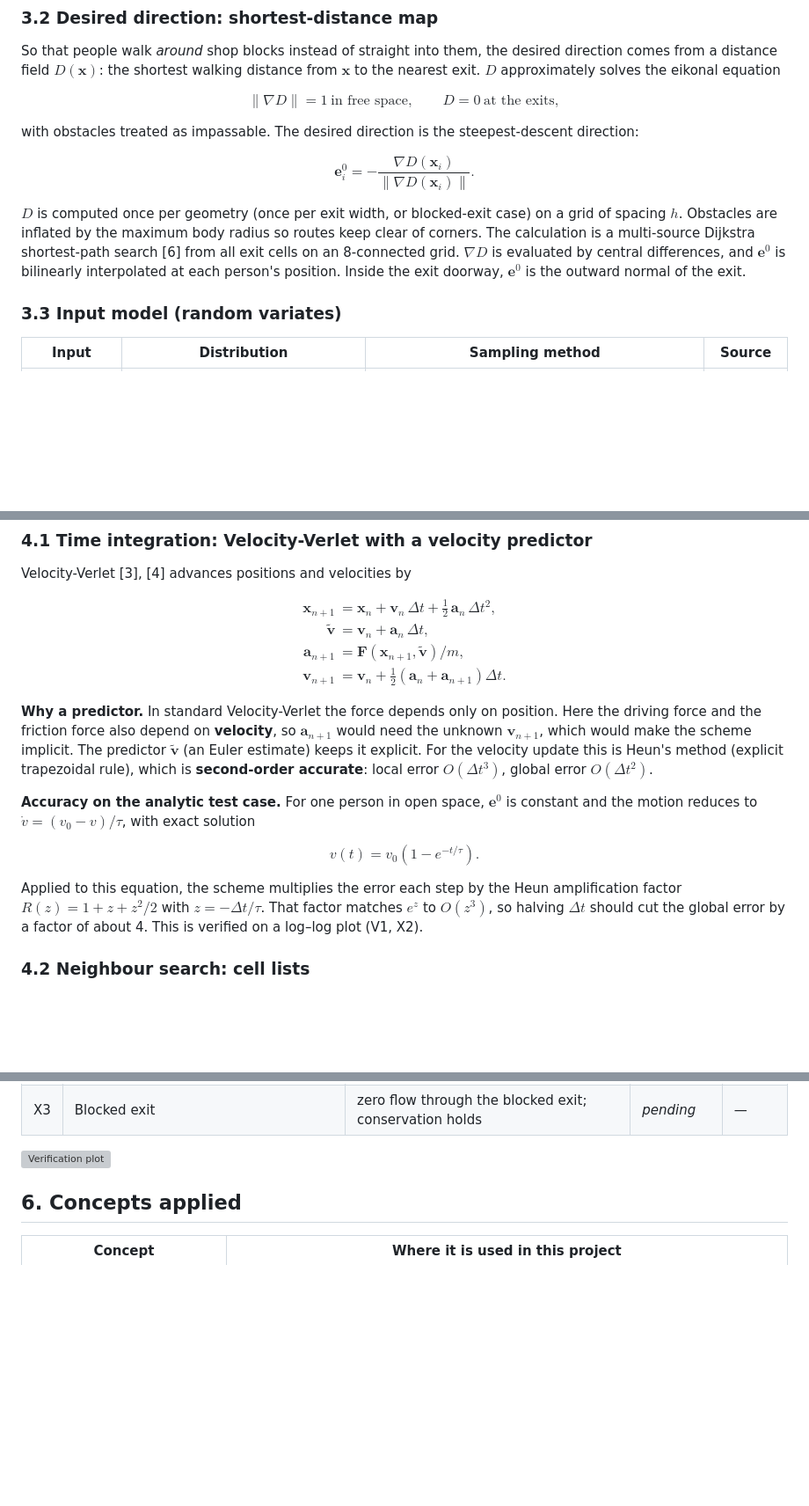
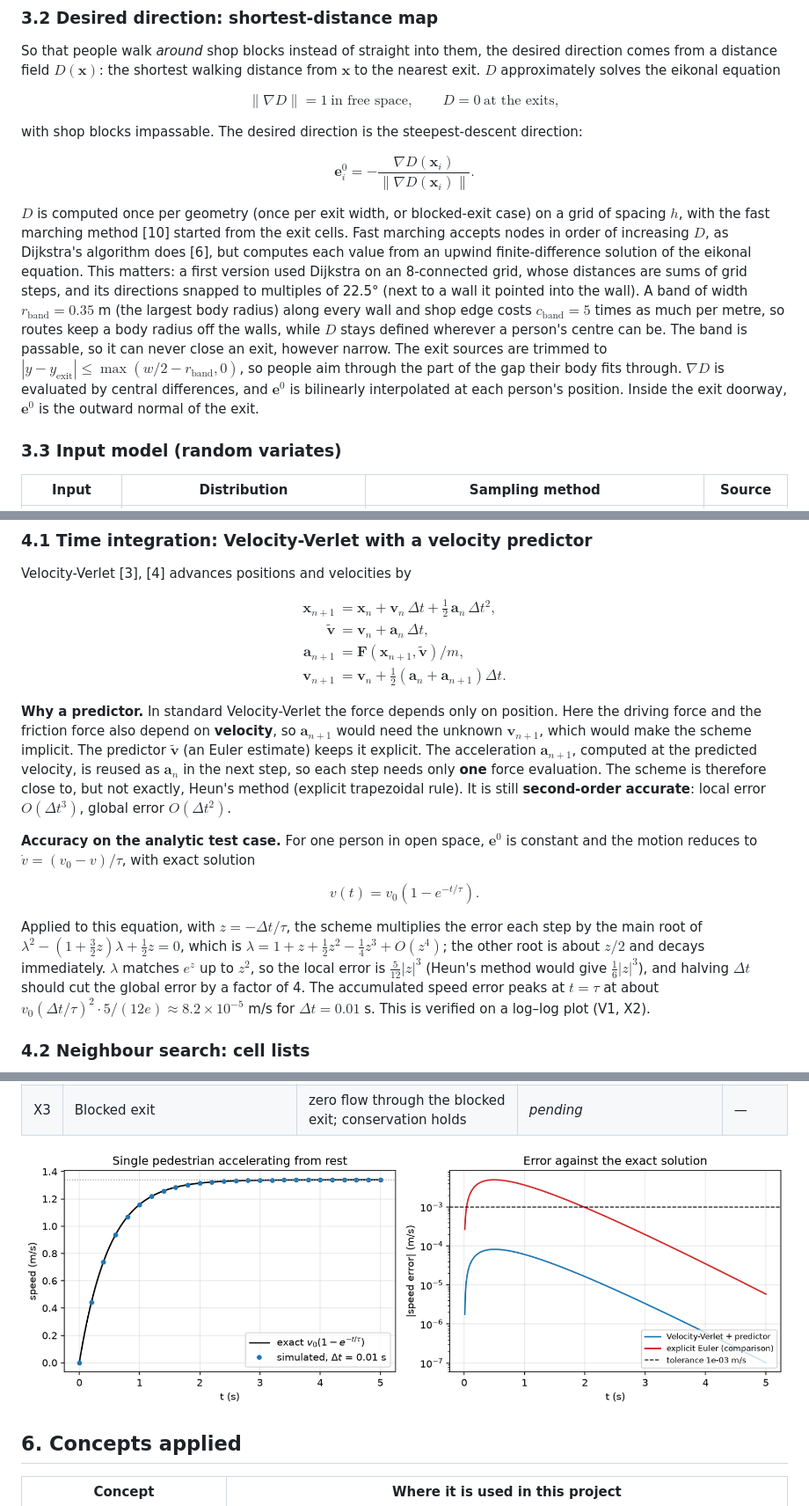
Before and after one commit to ChanuRasmika/mall-evacuation-social-force, a Markdown page: THEORY.md, 3 parts joined by grey strips. Shown at 88% size. Drawn GitHub-style; pictures changed too: figures/verification_relaxation.png (added); blank space fills up the shorter version; grey boxes are pictures that could not be loaded.

Commit message:
fhase  01 done - geometry, distence maps v1 checks.

```diff
--- a/THEORY.md
+++ b/THEORY.md
@@ -91,13 +91,13 @@ $$
 \lVert \nabla D \rVert = 1 \ \text{in free space}, \qquad D = 0 \ \text{at the exits},
 $$
 
-with obstacles treated as impassable. The desired direction is the steepest-descent direction:
+with shop blocks impassable. The desired direction is the steepest-descent direction:
 
 $$
 \mathbf{e}_i^0 = -\frac{\nabla D(\mathbf{x}_i)}{\lVert \nabla D(\mathbf{x}_i) \rVert}.
 $$
 
-$D$ is computed once per geometry (once per exit width, or blocked-exit case) on a grid of spacing $h$. Obstacles are inflated by the maximum body radius so routes keep clear of corners. The calculation is a multi-source Dijkstra shortest-path search [6] from all exit cells on an 8-connected grid. $\nabla D$ is evaluated by central differences, and $\mathbf{e}^0$ is bilinearly interpolated at each person's position. Inside the exit doorway, $\mathbf{e}^0$ is the outward normal of the exit.
+$D$ is computed once per geometry (once per exit width, or blocked-exit case) on a grid of spacing $h$, with the fast marching method [10] started from the exit cells. Fast marching accepts nodes in order of increasing $D$, as Dijkstra's algorithm does [6], but computes each value from an upwind finite-difference solution of the eikonal equation. This matters: a first version used Dijkstra on an 8-connected grid, whose distances are sums of grid steps, and its directions snapped to multiples of 22.5° (next to a wall it pointed into the wall). A band of width $r_\text{band} = 0.35$ m (the largest body radius) along every wall and shop edge costs $c_\text{band} = 5$ times as much per metre, so routes keep a body radius off the walls, while $D$ stays defined wherever a person's centre can be. The band is passable, so it can never close an exit, however narrow. The exit sources are trimmed to $|y - y_\text{exit}| \le \max(w/2 - r_\text{band}, 0)$, so people aim through the part of the gap their body fits through. $\nabla D$ is evaluated by central differences, and $\mathbf{e}^0$ is bilinearly interpolated at each person's position. Inside the exit doorway, $\mathbf{e}^0$ is the outward normal of the exit.
 
 ### 3.3 Input model (random variates)
 
@@ -145,7 +147,7 @@ $$
 \end{aligned}
 $$
 
-**Why a predictor.** In standard Velocity-Verlet the force depends only on position. Here the driving force and the friction force also depend on **velocity**, so $\mathbf{a}_{n+1}$ would need the unknown $\mathbf{v}_{n+1}$, which would make the scheme implicit. The predictor $\tilde{\mathbf{v}}$ (an Euler estimate) keeps it explicit. For the velocity update this is Heun's method (explicit trapezoidal rule), which is **second-order accurate**: local error $O(\Delta t^3)$, global error $O(\Delta t^2)$.
+**Why a predictor.** In standard Velocity-Verlet the force depends only on position. Here the driving force and the friction force also depend on **velocity**, so $\mathbf{a}_{n+1}$ would need the unknown $\mathbf{v}_{n+1}$, which would make the scheme implicit. The predictor $\tilde{\mathbf{v}}$ (an Euler estimate) keeps it explicit. The acceleration $\mathbf{a}_{n+1}$, computed at the predicted velocity, is reused as $\mathbf{a}_n$ in the next step, so each step needs only **one** force evaluation. The scheme is therefore close to, but not exactly, Heun's method (explicit trapezoidal rule). It is still **second-order accurate**: local error $O(\Delta t^3)$, global error $O(\Delta t^2)$.
 
 **Accuracy on the analytic test case.** For one person in open space, $\mathbf{e}^0$ is constant and the motion reduces to $\dot v = (v_0 - v)/\tau$, with exact solution
 
@@ -153,7 +155,7 @@ $$
 v(t) = v_0\left(1 - e^{-t/\tau}\right).
 $$
 
-Applied to this equation, the scheme multiplies the error each step by the Heun amplification factor $R(z) = 1 + z + z^2/2$ with $z = -\Delta t/\tau$. That factor matches $e^{z}$ to $O(z^3)$, so halving $\Delta t$ should cut the global error by a factor of about 4. This is verified on a log–log plot (V1, X2).
+Applied to this equation, with $z = -\Delta t/\tau$, the scheme multiplies the error each step by the main root of $\lambda^2 - (1 + \tfrac32 z)\lambda + \tfrac12 z = 0$, which is $\lambda = 1 + z + \tfrac12 z^2 - \tfrac14 z^3 + O(z^4)$; the other root is about $z/2$ and decays immediately. $\lambda$ matches $e^{z}$ up to $z^2$, so the local error is $\tfrac{5}{12}|z|^3$ (Heun's method would give $\tfrac16|z|^3$), and halving $\Delta t$ should cut the global error by a factor of 4. The accumulated speed error peaks at $t = \tau$ at about $v_0(\Delta t/\tau)^2 \cdot 5/(12e) \approx 8.2 \times 10^{-5}$ m/s for $\Delta t = 0.01$ s. This is verified on a log–log plot (V1, X2).
 
 ### 4.2 Neighbour search: cell lists
 
@@ -215,7 +217,7 @@ Results are filled in from the notebook (Section 5).
 | X2 | Convergence order (log–log, single pedestrian) | slope ≈ 2 | *pending* | — |
 | X3 | Blocked exit | zero flow through the blocked exit; conservation holds | *pending* | — |
 
-![Verification plot](figures/verification.png)
+![Verification plot](figures/verification_relaxation.png)
 
 ## 6. Concepts applied
 
```
Also changed, not shown: other parts of THEORY.md (+6 -3 lines), README.md (+1 -1 lines), REFERENCES.md (+6 -1 lines), figures/distance_map.png (added), figures/mall_geometry.png (added), 1 other file.
